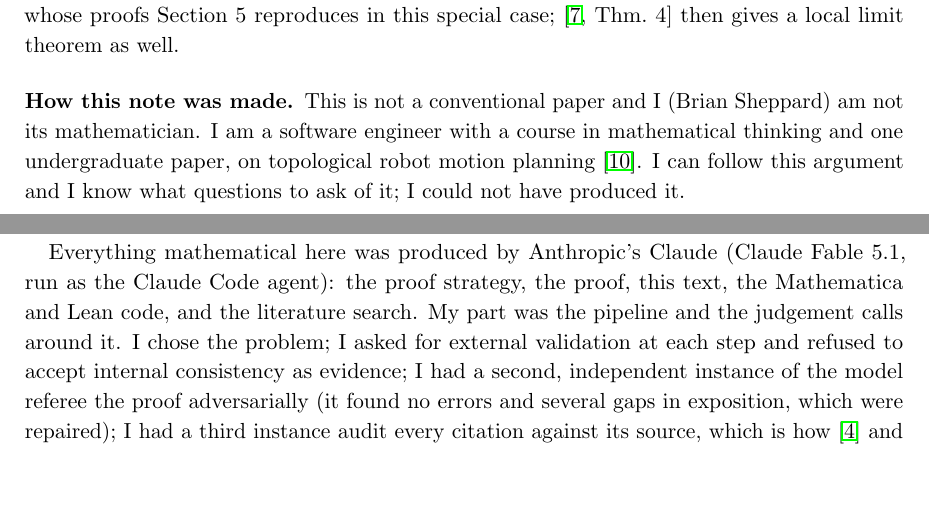
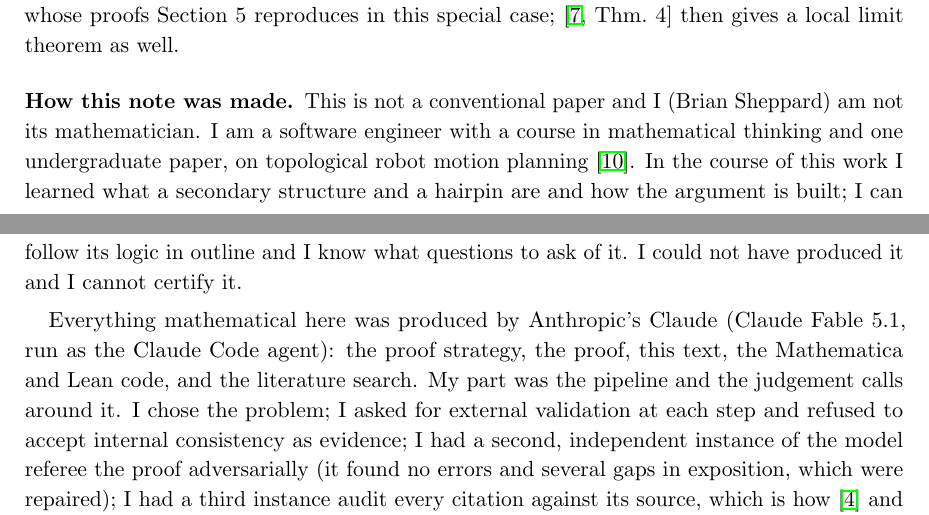
Before and after one commit to bshepp/rna-joint-normality, a LaTeX paper (paper/rna-clt.tex): two parts of pages 2 and 3 of 9, joined at a grey line, cut so that both start at the same text, the shorter picture padded with empty space. Compiled offline with pdfLaTeX.

Commit message:
How this note was made: state the author's understanding in his own terms
Co-Authored-By: Claude Fable 5.1 <noreply@anthropic.com>

```diff
--- a/paper/rna-clt.tex
+++ b/paper/rna-clt.tex
@@ -102,7 +102,9 @@ limit theorem as well.
 
 \subsection*{How this note was made}
 This is not a conventional paper and I (Brian Sheppard) am not its mathematician. I am a software engineer with a course
-in mathematical thinking and one undergraduate paper, on topological robot motion planning \cite{JSZ}. I can follow this argument and I know what questions to ask of it; I could not have produced it.
+in mathematical thinking and one undergraduate paper, on topological robot motion planning \cite{JSZ}. In the course of this work I learned what a secondary structure and a
+hairpin are and how the argument is built; I can follow its logic in outline and I know what questions to ask of
+it. I could not have produced it and I cannot certify it.
 
 Everything mathematical here was produced by Anthropic's Claude (Claude Fable 5.1, run as the Claude Code agent):
 the proof strategy, the proof, this text, the Mathematica and Lean code, and the literature search. My part was the
```
Also changed, not shown: README.md, paper/rna-clt.pdf.
